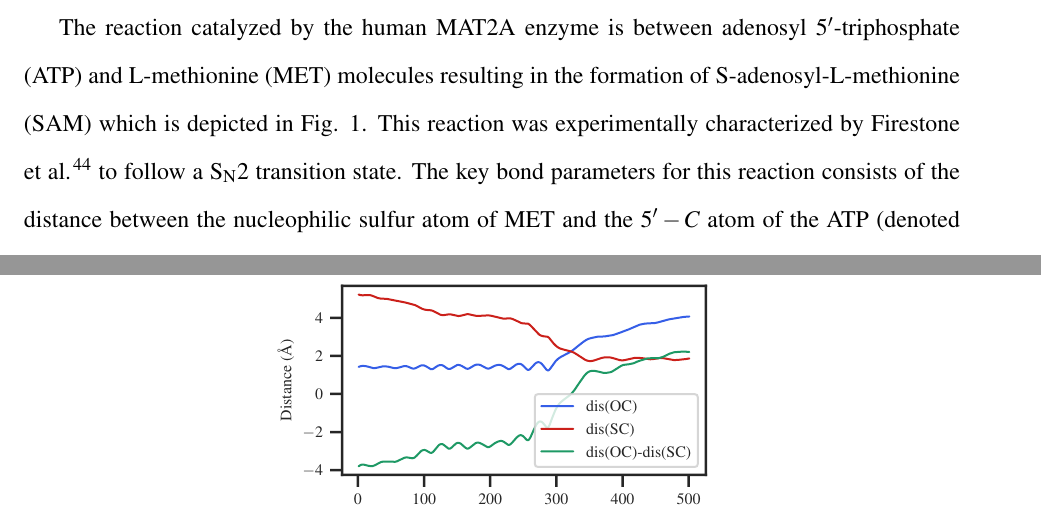
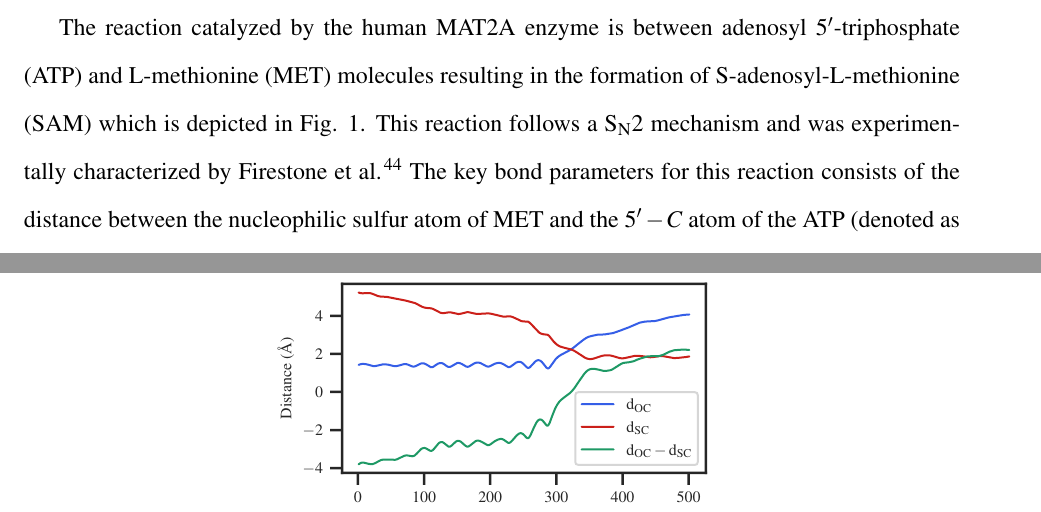
Before and after one commit to sreeganb/manuscript, a LaTeX paper (tex/manuscript.tex): two parts of pages 9 and 12 of 21, joined at a grey line, cut so that both start at the same text. Compiled offline with pdfLaTeX.

Commit message:
added some more text

```diff
--- a/tex/manuscript.tex
+++ b/tex/manuscript.tex
@@ -399,12 +399,11 @@ discuss the details of the reactions involving the MAT2A and the $pv$ADA enzymes
 to identify and define the order parameters characterizing the reactant and product basins.
 
 The reaction catalyzed by the human MAT2A enzyme is
-between adenosyl $5'$-triphosphate (ATP) and L-methionine (MET) molecules resulting in the formation of
-S-adenosyl-L-methionine (SAM) which is depicted in Fig. \ref{fig:mat2a-reaction}.
- This reaction was experimentally characterized by
-Firestone et al. \cite{Firestone17JAmChemSoc139p13754} to follow a S$_{\text{N}}2$ transition
-state. The key bond parameters for this reaction consists of the distance between the
-nucleophilic sulfur atom of MET and the $5'-C$ atom of the ATP (denoted as $dis(SC)$), and the distance between
-oxygen atom of the phosphate group and the $5'-C$ atom of ATP ($dis(OC)$).
-For the TPS calculations we define the reactant state to have $dis(OC)$ to be
-less than 1.7 {\AA} and the product state to have the $dis(SC)$ less than 1.7 {\AA}.
+between adenosyl $5'$-triphosphate (ATP) and L-methionine (MET) molecules
+resulting in the formation of S-adenosyl-L-methionine (SAM) which is
+depicted in Fig. \ref{fig:mat2a-reaction}. This reaction follows a S$_{\text{N}}2$
+mechanism and was experimentally characterized by
+Firestone et al. \cite{Firestone17JAmChemSoc139p13754}. The key bond
+parameters for this reaction consists of the distance between the
+nucleophilic sulfur atom of MET and the $5'-C$ atom of the ATP (denoted as d$_{\mathrm{SC}}$),
+and the distance between oxygen atom of the phosphate group and the $5'-C$
```
Also changed, not shown: tex/figures/ada-diff60.pdf, tex/figures/mat2a-diff167.pdf, tex/manuscript.tex (17 more changed lines).
